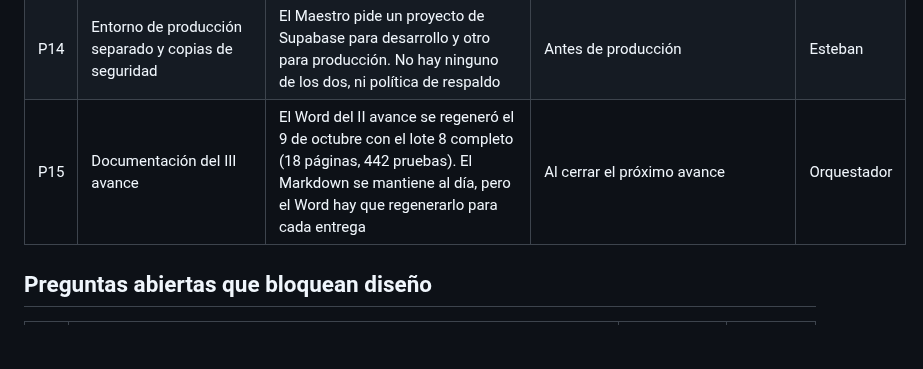
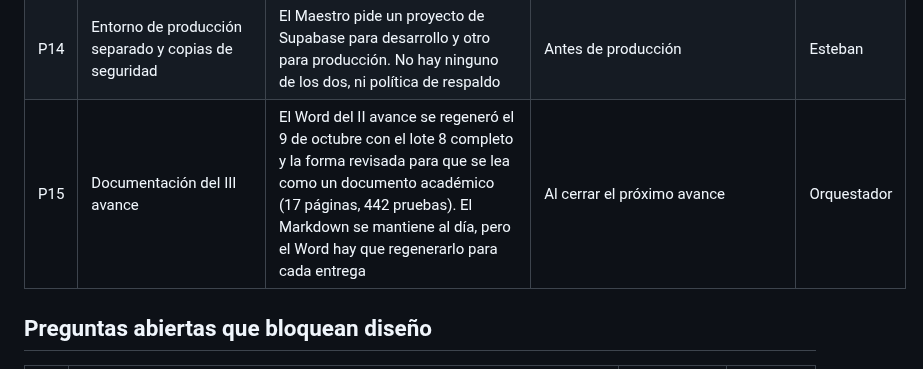
Before and after one commit to Esteban-JGS/ArtisTica, a Markdown page: orquestacion/BITACORA.md, the part around the change. Rendered like a GitHub page; blank space fills up the shorter version.

Commit message:
docs(orquestacion): registro del II Avance regenerado

```diff
--- a/orquestacion/BITACORA.md
+++ b/orquestacion/BITACORA.md
@@ -163,7 +163,7 @@ Cosas que ningún lote cubre y que hay que resolver antes de la integración, la
 | P12 | Borrar la cuenta y los datos personales | No hay forma de borrar una cuenta. Apple exige poder hacerlo desde la app para publicarla, y la Ley 8968 de protección de datos de Costa Rica da derecho a suprimirlos. Además `profiles.id` no tiene llave foránea a `auth.users`: borrar el usuario en Supabase no borra su perfil | Antes de publicar en las tiendas | Orquestador |
 | P13 | El worker ejecuta cada job dentro de la transacción que bloquea la fila con `FOR UPDATE` | Un job lento, por ejemplo una llamada a un proveedor de IA, retiene una conexión y el bloqueo todo ese tiempo. Además las miniaturas no se generan, así que todo medio queda en estado `pendiente` | Lote 9, que reescribe el worker, y lote 11 para las miniaturas | Orquestador |
 | P14 | Entorno de producción separado y copias de seguridad | El Maestro pide un proyecto de Supabase para desarrollo y otro para producción. No hay ninguno de los dos, ni política de respaldo | Antes de producción | Esteban |
-| P15 | Documentación del III avance | El Word del II avance se regeneró el 9 de octubre con el lote 8 completo (18 páginas, 442 pruebas). El Markdown se mantiene al día, pero el Word hay que regenerarlo para cada entrega | Al cerrar el próximo avance | Orquestador |
+| P15 | Documentación del III avance | El Word del II avance se regeneró el 9 de octubre con el lote 8 completo y la forma revisada para que se lea como un documento académico (17 páginas, 442 pruebas). El Markdown se mantiene al día, pero el Word hay que regenerarlo para cada entrega | Al cerrar el próximo avance | Orquestador |
 
 ## Preguntas abiertas que bloquean diseño
 
```
